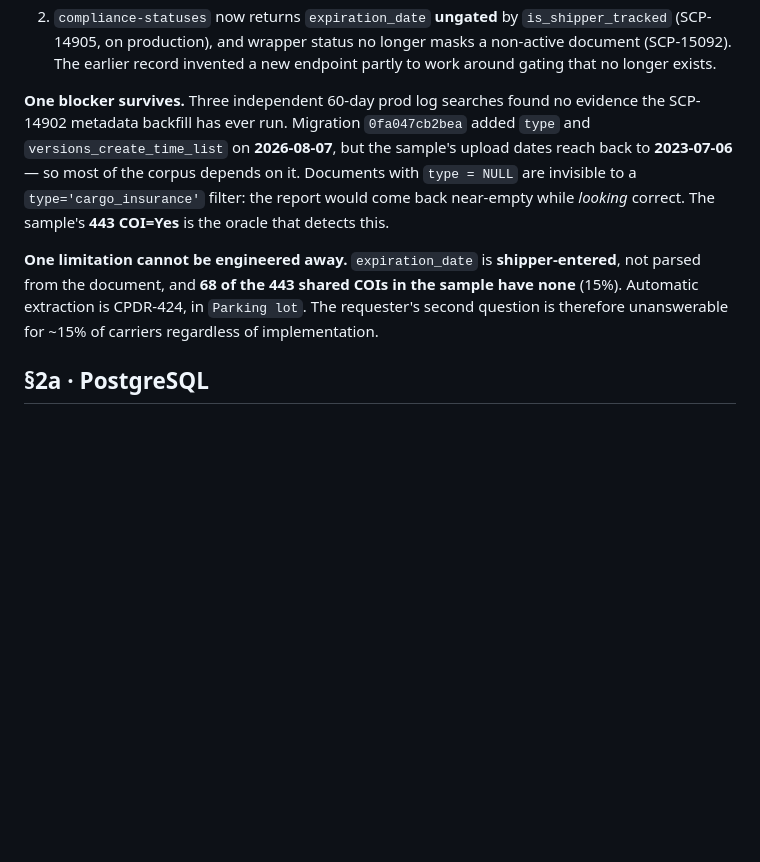
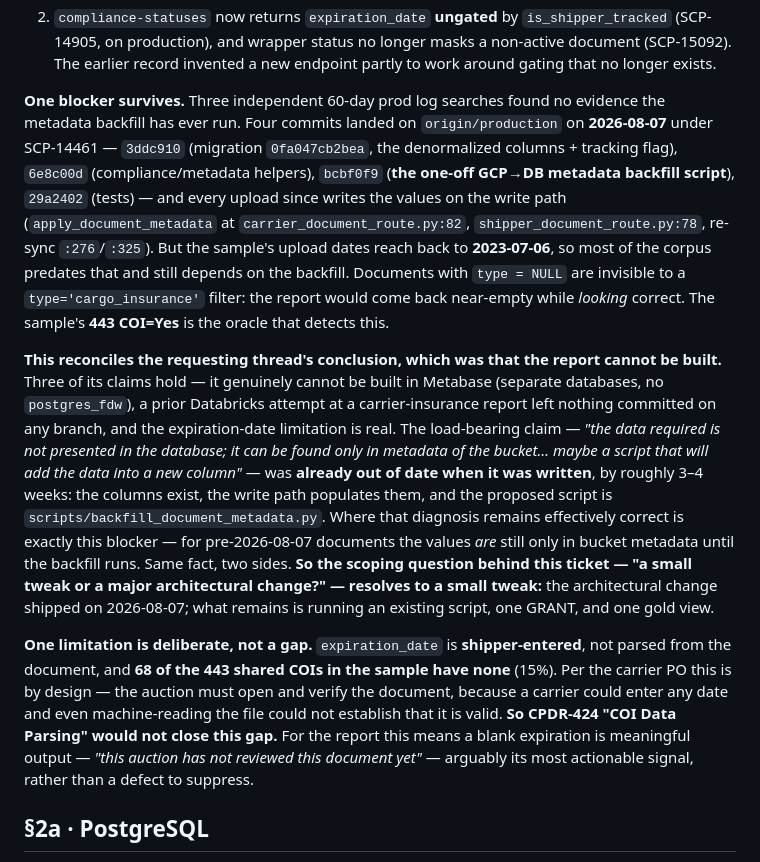
Before and after one commit to ship-cars-usa/agentic-sdlc-artifacts, a Markdown page: CDR/SCP-15147/README.md, the part around the change. Drawn GitHub-style; blank space fills up the shorter version.

Commit message:
CDR SCP-15147: reconcile with the requesting thread's "cannot be built"
Cross-checked the design against the Slack thread that produced the ticket.
Three of its claims hold: the report genuinely cannot be built in Metabase
(separate databases, no postgres_fdw), a prior Databricks attempt at a
carrier-insurance report left nothing committed on any branch, and the
expiration-date limitation is real.

The load-bearing claim — that the required data is not in the database and
lives only in bucket metadata, so a script would be needed to add it to new
columns — was already ~3-4 weeks out of date when written. SCP-14461 landed
four commits on production on 2026-08-07: the denormalized columns
(migration 0fa047cb2bea), the compliance/metadata helpers, the one-off
GCP-to-DB backfill script, and tests. The write path has populated the
columns on every upload since.

Where that diagnosis is still effectively correct is precisely our existing
blocker: for pre-2026-08-07 documents the values remain only in bucket
metadata until the backfill runs, and there is still no evidence it has.
Same fact from two sides. So the scoping question behind the ticket -- small
tweak or major architectural change -- resolves to a small tweak.

Also corrected: the missing expiration date is a deliberate product
decision (the auction must open and verify the document), so COI Data
Parsing would not close that gap. A blank expiration is meaningful output,
not a defect.

Co-Authored-By: Claude Opus 5 (1M context) <noreply@anthropic.com>

```diff
--- a/CDR/SCP-15147/README.md
+++ b/CDR/SCP-15147/README.md
@@ -33,9 +33,11 @@ So the only new artefact is **one gold materialized view**. No new endpoint, no
 1. `company_documents` and `production` are **separate databases on the *same* Cloud SQL instance** (`platform`), not separate instances. That matters twice over: a BI read replica (`platform-replica-analytics`) already physically carries both, so exposing the COI tables to Metabase is a GRANT rather than new infrastructure — but they are still separate *databases*, so a single-query join remains impossible.
 2. `compliance-statuses` now returns `expiration_date` **ungated** by `is_shipper_tracked` (SCP-14905, on production), and wrapper status no longer masks a non-active document (SCP-15092). The earlier record invented a new endpoint partly to work around gating that no longer exists.
 
-**One blocker survives.** Three independent 60-day prod log searches found no evidence the SCP-14902 metadata backfill has ever run. Migration `0fa047cb2bea` added `type` and `versions_create_time_list` on **2026-08-07**, but the sample's upload dates reach back to **2023-07-06** — so most of the corpus depends on it. Documents with `type = NULL` are invisible to a `type='cargo_insurance'` filter: the report would come back near-empty while *looking* correct. The sample's **443 COI=Yes** is the oracle that detects this.
+**One blocker survives.** Three independent 60-day prod log searches found no evidence the metadata backfill has ever run. Four commits landed on `origin/production` on **2026-08-07** under SCP-14461 — `3ddc910` (migration `0fa047cb2bea`, the denormalized columns + tracking flag), `6e8c00d` (compliance/metadata helpers), `bcbf0f9` (**the one-off GCP→DB metadata backfill script**), `29a2402` (tests) — and every upload since writes the values on the write path (`apply_document_metadata` at `carrier_document_route.py:82`, `shipper_document_route.py:78`, re-sync `:276`/`:325`). But the sample's upload dates reach back to **2023-07-06**, so most of the corpus predates that and still depends on the backfill. Documents with `type = NULL` are invisible to a `type='cargo_insurance'` filter: the report would come back near-empty while *looking* correct. The sample's **443 COI=Yes** is the oracle that detects this.
 
-**One limitation cannot be engineered away.** `expiration_date` is **shipper-entered**, not parsed from the document, and **68 of the 443 shared COIs in the sample have none** (15%). Automatic extraction is CPDR-424, in `Parking lot`. The requester's second question is therefore unanswerable for ~15% of carriers regardless of implementation.
+**This reconciles the requesting thread's conclusion, which was that the report cannot be built.** Three of its claims hold — it genuinely cannot be built in Metabase (separate databases, no `postgres_fdw`), a prior Databricks attempt at a carrier-insurance report left nothing committed on any branch, and the expiration-date limitation is real. The load-bearing claim — *"the data required is not presented in the database; it can be found only in metadata of the bucket… maybe a script that will add the data into a new column"* — was **already out of date when it was written**, by roughly 3–4 weeks: the columns exist, the write path populates them, and the proposed script is `scripts/backfill_document_metadata.py`. Where that diagnosis remains effectively correct is exactly this blocker — for pre-2026-08-07 documents the values *are* still only in bucket metadata until the backfill runs. Same fact, two sides. **So the scoping question behind this ticket — "a small tweak or a major architectural change?" — resolves to a small tweak:** the architectural change shipped on 2026-08-07; what remains is running an existing script, one GRANT, and one gold view.
+
+**One limitation is deliberate, not a gap.** `expiration_date` is **shipper-entered**, not parsed from the document, and **68 of the 443 shared COIs in the sample have none** (15%). Per the carrier PO this is by design — the auction must open and verify the document, because a carrier could enter any date and even machine-reading the file could not establish that it is valid. **So CPDR-424 "COI Data Parsing" would not close this gap.** For the report this means a blank expiration is meaningful output — *"this auction has not reviewed this document yet"* — arguably its most actionable signal, rather than a defect to suppress.
 
 ## §2a · PostgreSQL
 
```
